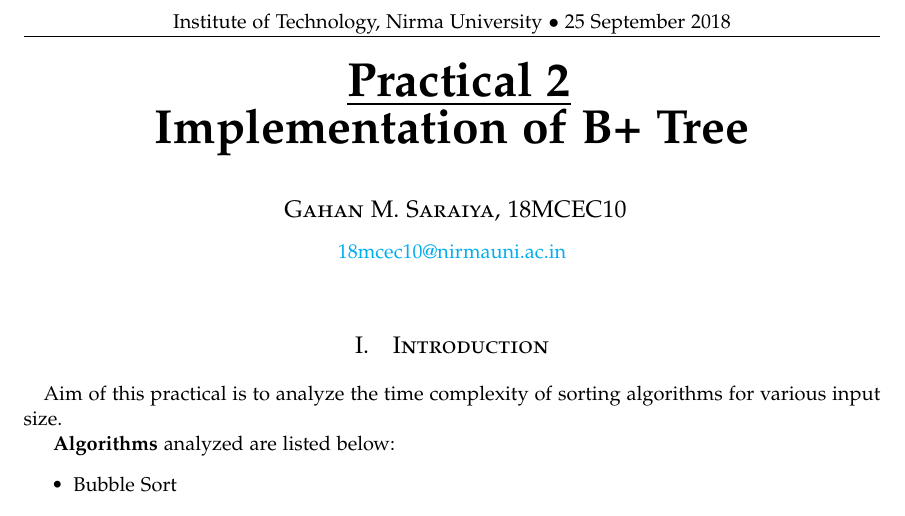
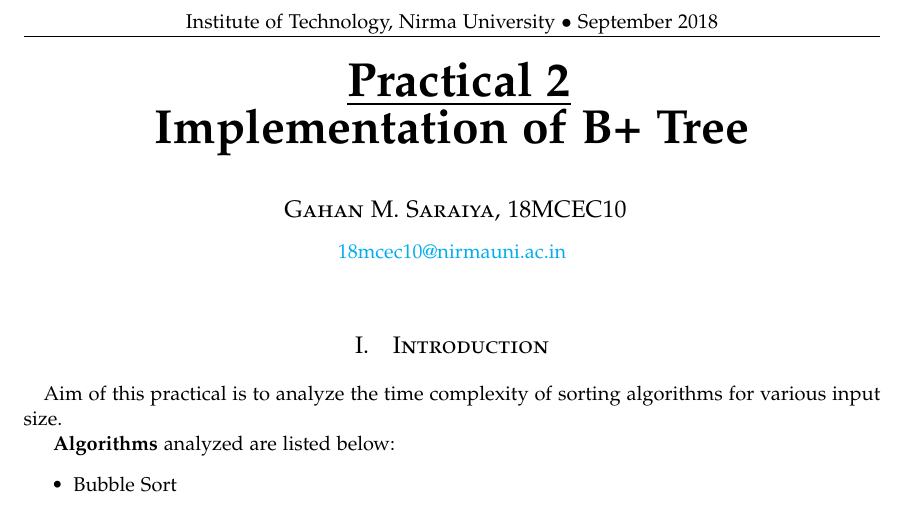
Before and after one commit to gahan9/DSA_lab, a LaTeX document (bPlusTree/practical2.tex): part of the page, cut so that both start at the same text. Compiled offline with pdfLaTeX.

Commit message:
updated docs

```diff
--- a/bPlusTree/practical2.tex
+++ b/bPlusTree/practical2.tex
@@ -54,7 +54,7 @@
 %----------------------------------------------------------------------------------------
 %       CUSTOM HEADER TEXT
 %----------------------------------------------------------------------------------------
-\fancyhead[C]{Institute of Technology, Nirma University $\bullet$ 25 September 2018} % Custom header text
+\fancyhead[C]{Institute of Technology, Nirma University $\bullet$ September 2018} % Custom header text
 %----------------------------------------------------------------------------------------
 
 \fancyfoot[RO,LE]{\thepage} % Custom footer text
```
Also changed, not shown: bPlusTree/practical2.pdf (added), 2 other files.
